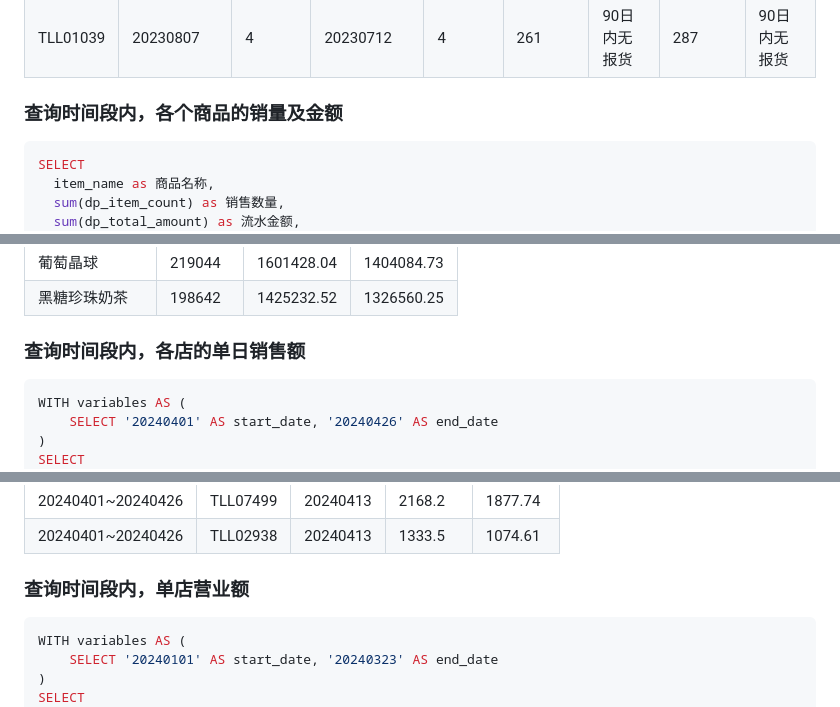
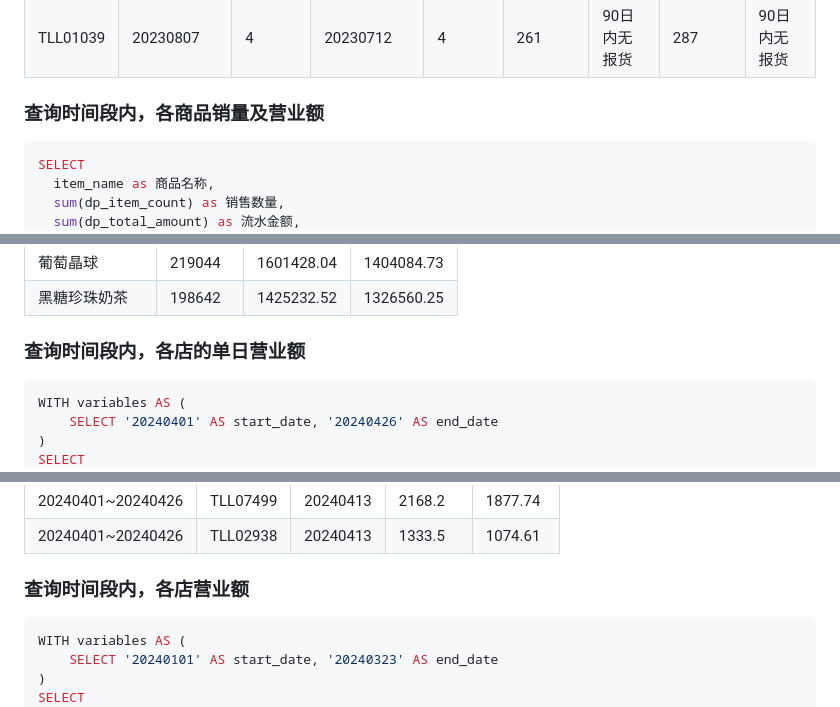
Before and after one commit to yoval/tll_data, a Markdown page: README.md, 3 parts joined by grey strips. GitHub-like rendering.

Commit message:
稍微修改了一店

````diff
--- a/README.md
+++ b/README.md
@@ -625,7 +625,7 @@ FROM
 | TLL01918 | 20230807         | 3                | 20230807         | 2                | 261              | 90日内无报货 | 261              | 90日内无报货 |
 | TLL01039 | 20230807         | 4                | 20230712         | 4                | 261              | 90日内无报货 | 287              | 90日内无报货 |
 
-### 查询时间段内，各个商品的销量及金额
+### 查询时间段内，各商品销量及营业额
 
 ```mysql
 SELECT
@@ -660,7 +660,7 @@ group by
 
 
 
-### 查询时间段内，各店的单日销售额
+### 查询时间段内，各店的单日营业额
 
 ```mysql
 WITH variables AS (
@@ -698,7 +698,7 @@ GROUP BY
 | 20240401~20240426 | TLL07499 | 20240413 | 2168.2   | 1877.74  |
 | 20240401~20240426 | TLL02938 | 20240413 | 1333.5   | 1074.61  |
 
-### 查询时间段内，单店营业额
+### 查询时间段内，各店营业额
 
 ```mysql
 WITH variables AS (
````
